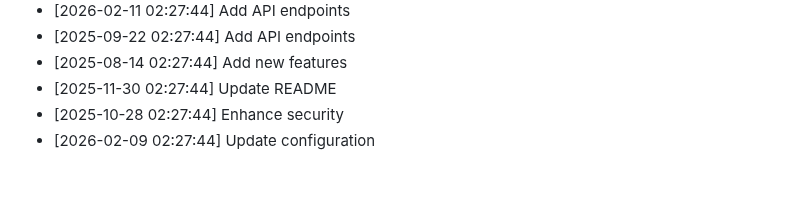
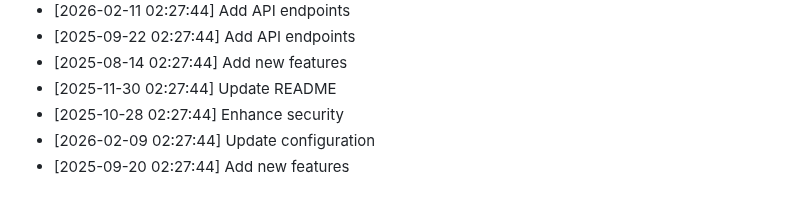
Before and after one commit to yash2277-ctrl/phonix-platform, a Markdown page: README.md, the part around the change. GitHub-like rendering.

Commit message:
chore: Add new features

```diff
--- a/README.md
+++ b/README.md
@@ -204,3 +204,4 @@ node -e "console.log(require('crypto').randomBytes(48).toString('hex'))"
 - [2025-11-30 02:27:44] Update README
 - [2025-10-28 02:27:44] Enhance security
 - [2026-02-09 02:27:44] Update configuration
+- [2025-09-20 02:27:44] Add new features
```
